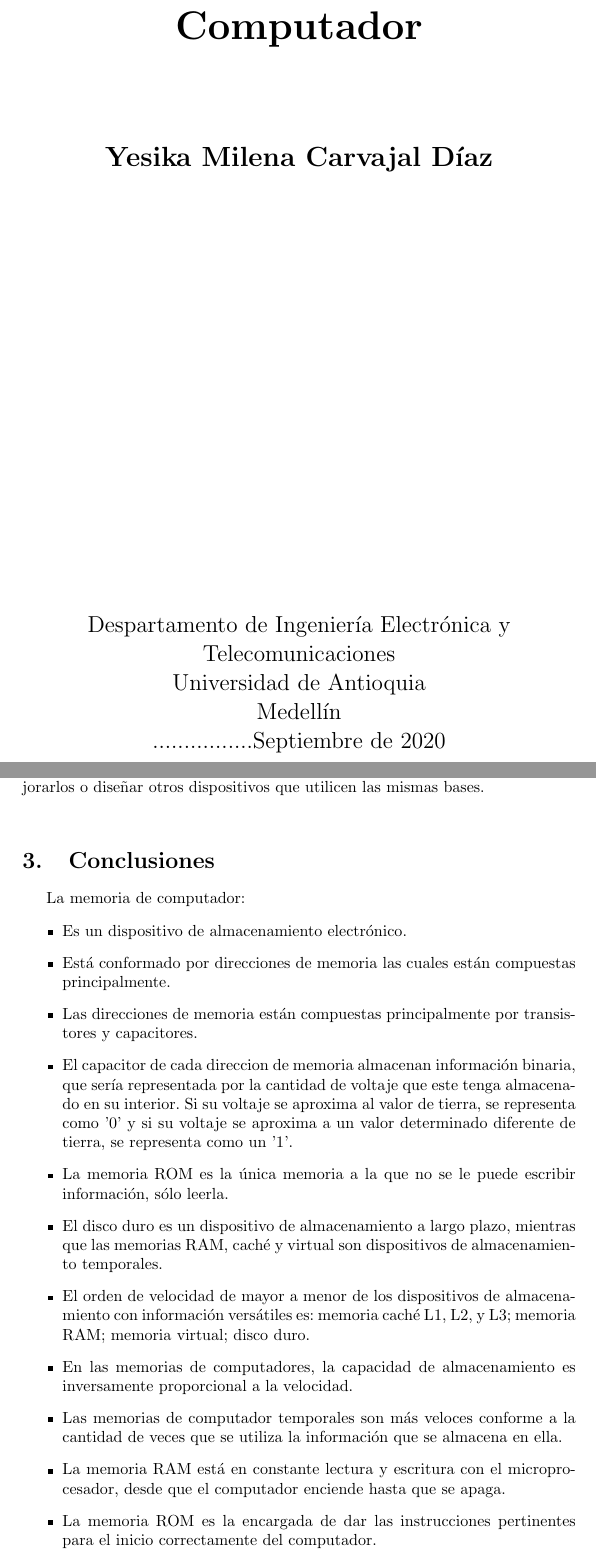
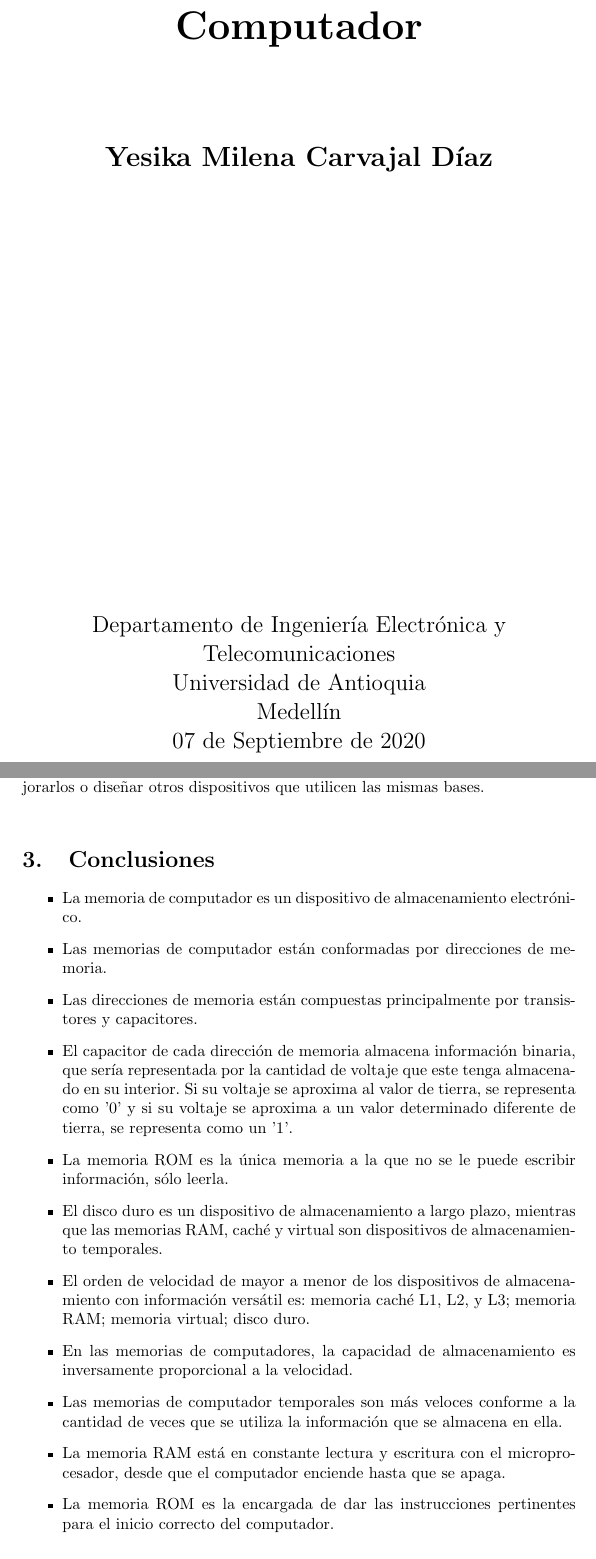
Before and after one commit to yesikamilena/taller_de_memoria, a LaTeX document (main.tex): two parts of pages 1 and 5 of 6, joined at a grey line, cut so that both start at the same text. Compiled offline with pdfLaTeX.

Commit message:
Terminado

```diff
--- a/main.tex
+++ b/main.tex
@@ -31,10 +31,10 @@
         \vspace{0.8cm}
 
         \Large
-        Despartamento de Ingeniería Electrónica y Telecomunicaciones\\
+        Departamento de Ingeniería Electrónica y Telecomunicaciones\\
         Universidad de Antioquia\\
         Medellín\\
-        ................Septiembre de 2020
+        07 de Septiembre de 2020
 
     \end{center}
 \end{titlepage}
@@ -152,38 +153,34 @@ Cada acción realizada en la memoria se mide en número de ciclos de reloj del s
 \vspace{0.3cm}
 R/ El tipo de tecnología que utilizan y por el bus de datos.
 
-Es importante conocer esto porque así podemos indagar sobre posibles soluciones a problemas respecto a nuestros dispositivos  y respecto a nuestra carrera de la electrónica, conociendo usos de los componentes electrónicos para así mejorarlos o diseñar otros dispositivos que utilicen las mismas bases.
+Es importante conocer esto porque así podemos indagar sobre posibles soluciones a problemas respecto a nuestros dispositivos y respecto a nuestra carrera de la electrónica, conociendo usos de los componentes electrónicos para así mejorarlos o diseñar otros dispositivos que utilicen las mismas bases.
 
 \vspace{0.5cm}
 
 \section{Conclusiones} \label{conclulsion}
 
-La memoria de computador:
     \begin{itemize}
+
         \item
-            Es un dispositivo de almacenamiento electrónico.
+            La memoria de computador es un dispositivo de almacenamiento electrónico.
+
         \item
-            Está conformado por direcciones de memoria las cuales están compuestas principalmente.
-
-
-
+            Las memorias de computador están conformadas por direcciones de memoria.
 
         \item
             Las direcciones de memoria están compuestas principalmente por transistores y capacitores.
+
         \item
-             El capacitor de cada direccion de memoria almacenan información binaria, que sería representada por la cantidad de voltaje que este tenga almacenado en su interior. Si su voltaje se aproxima al valor de tierra, se representa como '0' y si su voltaje se aproxima a un valor determinado diferente de tierra, se representa como un '1'.
+             El capacitor de cada dirección de memoria almacena información binaria, que sería representada por la cantidad de voltaje que este tenga almacenado en su interior. Si su voltaje se aproxima al valor de tierra, se representa como '0' y si su voltaje se aproxima a un valor determinado diferente de tierra, se representa como un '1'.
 
         \item
             La memoria ROM es la única memoria a la que no se le puede escribir información, sólo leerla.
 
-
         \item
             El disco duro es un dispositivo de almacenamiento a largo plazo, mientras que las memorias RAM, caché y virtual son dispositivos de almacenamiento temporales.
 
-
         \item
-            El orden de velocidad de mayor a menor de los dispositivos de almacenamiento con información versátiles es: memoria caché L1, L2, y L3; memoria RAM; memoria virtual; disco duro.
-
+            El orden de velocidad de mayor a menor de los dispositivos de almacenamiento con información versátil es: memoria caché L1, L2, y L3; memoria RAM; memoria virtual; disco duro.
 
         \item
             En las memorias de computadores, la capacidad de almacenamiento es inversamente proporcional a la velocidad.
@@ -191,16 +188,13 @@ La memoria de computador:
         \item
             Las memorias de computador temporales son más veloces conforme a la cantidad de veces que se utiliza la información que se almacena en ella.
 
-
         \item
             La memoria RAM está en constante lectura y escritura con el microprocesador, desde que el computador enciende hasta que se apaga.
 
         \item
-            La memoria ROM es la encargada de dar las instrucciones pertinentes para el inicio correctamente del computador.
-
+            La memoria ROM es la encargada de dar las instrucciones pertinentes para el inicio correcto del computador.
 
         \item
             La memoria SRAM es una memoria a la cual no se le recarga constantemente el capacitor. Esto permite que sea más veloz que la memoria DRAM y por esto se usa para la memoria caché.
 
-
         \item
@@ -210,13 +202,9 @@ La memoria de computador:
 
     \end{itemize}
-
-
-
 
 \bibliographystyle{IEEEtran}
 \bibliography{references}
 
 \cite{referencia}
 
-
 \end{document}
```
Also changed, not shown: PDF.pdf, main.tex (27 more changed lines), 1 other file.
